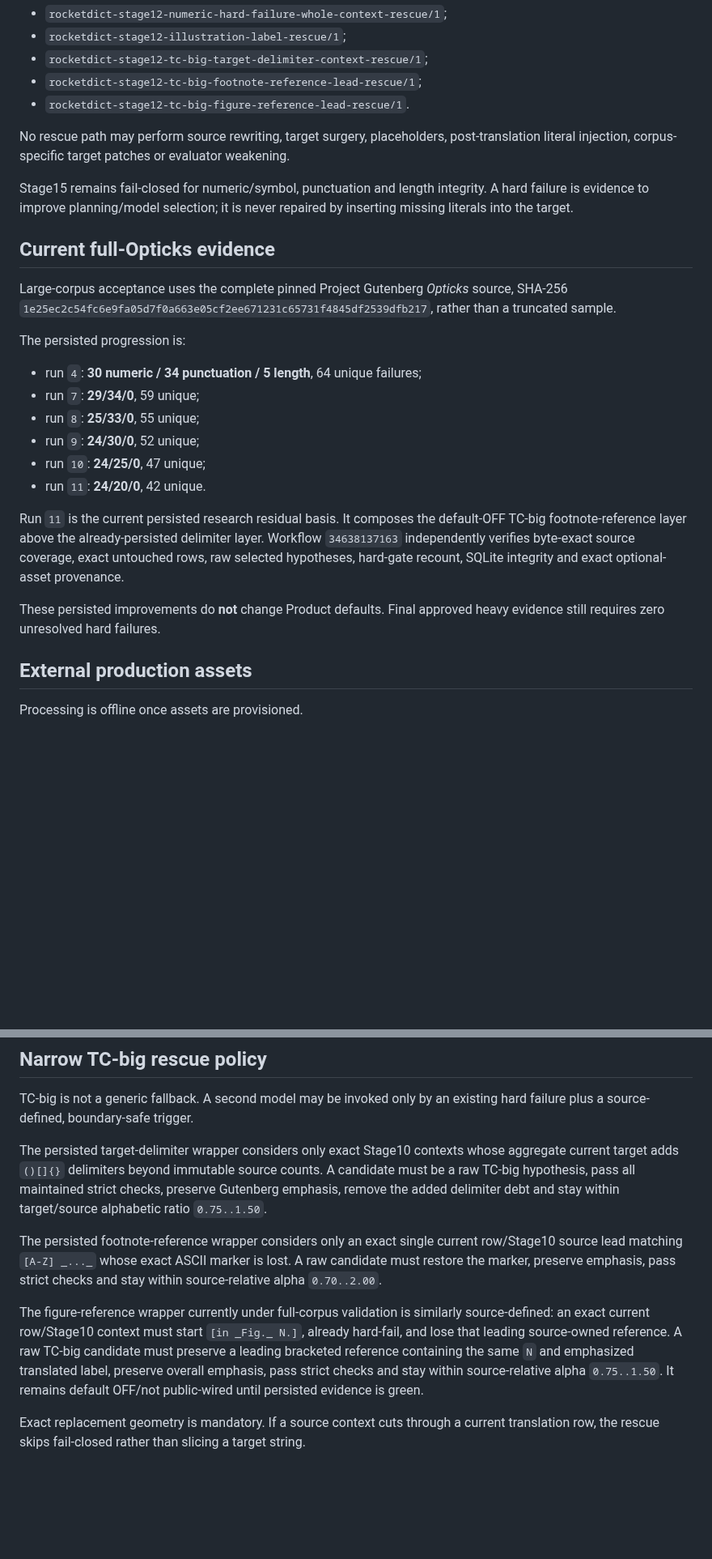
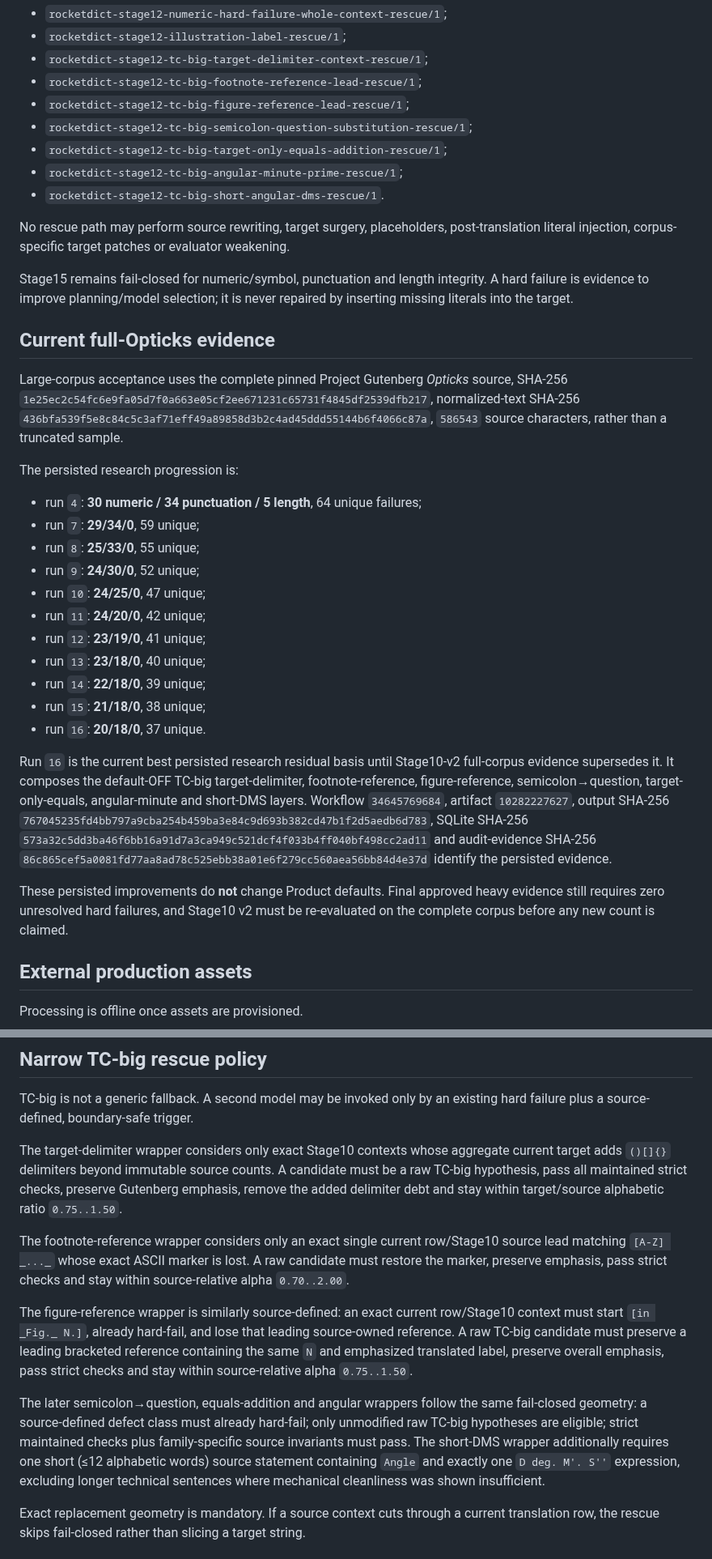
Before and after one commit to oss-lk/gerkonkv-site, a Markdown page: rocketdict-product-core/README.md, 2 parts joined by grey strips. Shown at 81% size. Drawn GitHub-style; blank space fills up the shorter version.

Commit message:
Document Stage10 v2 and current Opticks evidence

```diff
--- a/rocketdict-product-core/README.md
+++ b/rocketdict-product-core/README.md
@@ -26,7 +36,11 @@ Additional evidence-backed wrappers are implemented internally but remain **defa
 - `rocketdict-stage12-illustration-label-rescue/1`;
 - `rocketdict-stage12-tc-big-target-delimiter-context-rescue/1`;
 - `rocketdict-stage12-tc-big-footnote-reference-lead-rescue/1`;
-- `rocketdict-stage12-tc-big-figure-reference-lead-rescue/1`.
+- `rocketdict-stage12-tc-big-figure-reference-lead-rescue/1`;
+- `rocketdict-stage12-tc-big-semicolon-question-substitution-rescue/1`;
+- `rocketdict-stage12-tc-big-target-only-equals-addition-rescue/1`;
+- `rocketdict-stage12-tc-big-angular-minute-prime-rescue/1`;
+- `rocketdict-stage12-tc-big-short-angular-dms-rescue/1`.
 
 No rescue path may perform source rewriting, target surgery, placeholders, post-translation literal injection, corpus-specific target patches or evaluator weakening.
 
@@ -34,20 +48,25 @@ Stage15 remains fail-closed for numeric/symbol, punctuation and length integrity
 
 ## Current full-Opticks evidence
 
-Large-corpus acceptance uses the complete pinned Project Gutenberg *Opticks* source, SHA-256 `1e25ec2c54fc6e9fa05d7f0a663e05cf2ee671231c65731f4845df2539dfb217`, rather than a truncated sample.
+Large-corpus acceptance uses the complete pinned Project Gutenberg *Opticks* source, SHA-256 `1e25ec2c54fc6e9fa05d7f0a663e05cf2ee671231c65731f4845df2539dfb217`, normalized-text SHA-256 `436bfa539f5e8c84c5c3af71eff49a89858d3b2c4ad45ddd55144b6f4066c87a`, `586543` source characters, rather than a truncated sample.
 
-The persisted progression is:
+The persisted research progression is:
 
 - run `4`: **30 numeric / 34 punctuation / 5 length**, 64 unique failures;
 - run `7`: **29/34/0**, 59 unique;
 - run `8`: **25/33/0**, 55 unique;
 - run `9`: **24/30/0**, 52 unique;
 - run `10`: **24/25/0**, 47 unique;
-- run `11`: **24/20/0**, 42 unique.
+- run `11`: **24/20/0**, 42 unique;
+- run `12`: **23/19/0**, 41 unique;
+- run `13`: **23/18/0**, 40 unique;
+- run `14`: **22/18/0**, 39 unique;
+- run `15`: **21/18/0**, 38 unique;
+- run `16`: **20/18/0**, 37 unique.
 
-Run `11` is the current persisted research residual basis. It composes the default-OFF TC-big footnote-reference layer above the already-persisted delimiter layer. Workflow `34638137163` independently verifies byte-exact source coverage, exact untouched rows, raw selected hypotheses, hard-gate recount, SQLite integrity and exact optional-asset provenance.
+Run `16` is the current best persisted research residual basis until Stage10-v2 full-corpus evidence supersedes it. It composes the default-OFF TC-big target-delimiter, footnote-reference, figure-reference, semicolon→question, target-only-equals, angular-minute and short-DMS layers. Workflow `34645769684`, artifact `10282227627`, output SHA-256 `767045235fd4bb797a9cba254b459ba3e84c9d693b382cd47b1f2d5aedb6d783`, SQLite SHA-256 `573a32c5dd3ba46f6bb16a91d7a3ca949c521dcf4f033b4ff040bf498cc2ad11` and audit-evidence SHA-256 `86c865cef5a0081fd77aa8ad78c525ebb38a01e6f279cc560aea56bb84d4e37d` identify the persisted evidence.
 
-These persisted improvements do **not** change Product defaults. Final approved heavy evidence still requires zero unresolved hard failures.
+These persisted improvements do **not** change Product defaults. Final approved heavy evidence still requires zero unresolved hard failures, and Stage10 v2 must be re-evaluated on the complete corpus before any new count is claimed.
 
 ## External production assets
 
@@ -87,11 +106,13 @@ Inference uses local Hugging Face `MarianTokenizer` semantics plus CTranslate2 f
 
 TC-big is not a generic fallback. A second model may be invoked only by an existing hard failure plus a source-defined, boundary-safe trigger.
 
-The persisted target-delimiter wrapper considers only exact Stage10 contexts whose aggregate current target adds `()[]{}` delimiters beyond immutable source counts. A candidate must be a raw TC-big hypothesis, pass all maintained strict checks, preserve Gutenberg emphasis, remove the added delimiter debt and stay within target/source alphabetic ratio `0.75..1.50`.
+The target-delimiter wrapper considers only exact Stage10 contexts whose aggregate current target adds `()[]{}` delimiters beyond immutable source counts. A candidate must be a raw TC-big hypothesis, pass all maintained strict checks, preserve Gutenberg emphasis, remove the added delimiter debt and stay within target/source alphabetic ratio `0.75..1.50`.
 
-The persisted footnote-reference wrapper considers only an exact single current row/Stage10 source lead matching `[A-Z] _..._` whose exact ASCII marker is lost. A raw candidate must restore the marker, preserve emphasis, pass strict checks and stay within source-relative alpha `0.70..2.00`.
+The footnote-reference wrapper considers only an exact single current row/Stage10 source lead matching `[A-Z] _..._` whose exact ASCII marker is lost. A raw candidate must restore the marker, preserve emphasis, pass strict checks and stay within source-relative alpha `0.70..2.00`.
 
-The figure-reference wrapper currently under full-corpus validation is similarly source-defined: an exact current row/Stage10 context must start `[in _Fig._ N.]`, already hard-fail, and lose that leading source-owned reference. A raw TC-big candidate must preserve a leading bracketed reference containing the same `N` and emphasized translated label, preserve overall emphasis, pass strict checks and stay within source-relative alpha `0.75..1.50`. It remains default OFF/not public-wired until persisted evidence is green.
+The figure-reference wrapper is similarly source-defined: an exact current row/Stage10 context must start `[in _Fig._ N.]`, already hard-fail, and lose that leading source-owned reference. A raw TC-big candidate must preserve a leading bracketed reference containing the same `N` and emphasized translated label, preserve overall emphasis, pass strict checks and stay within source-relative alpha `0.75..1.50`.
+
+The later semicolon→question, equals-addition and angular wrappers follow the same fail-closed geometry: a source-defined defect class must already hard-fail; only unmodified raw TC-big hypotheses are eligible; strict maintained checks plus family-specific source invariants must pass. The short-DMS wrapper additionally requires one short (≤12 alphabetic words) source statement containing `Angle` and exactly one `D deg. M'. S''` expression, excluding longer technical sentences where mechanical cleanliness was shown insufficient.
 
 Exact replacement geometry is mandatory. If a source context cuts through a current translation row, the rescue skips fail-closed rather than slicing a target string.
 
```
Also changed, not shown: other parts of rocketdict-product-core/README.md (+10 -0 lines).
